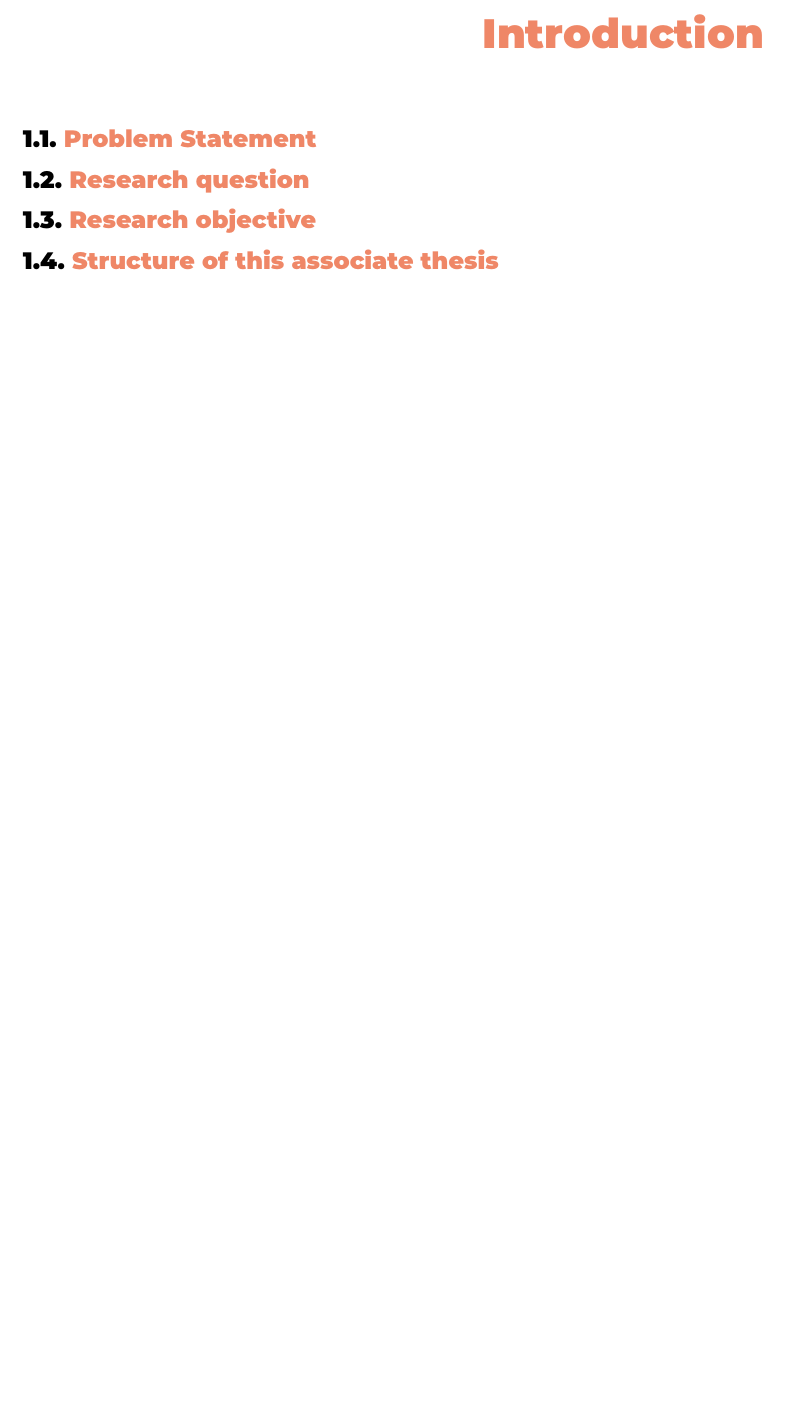
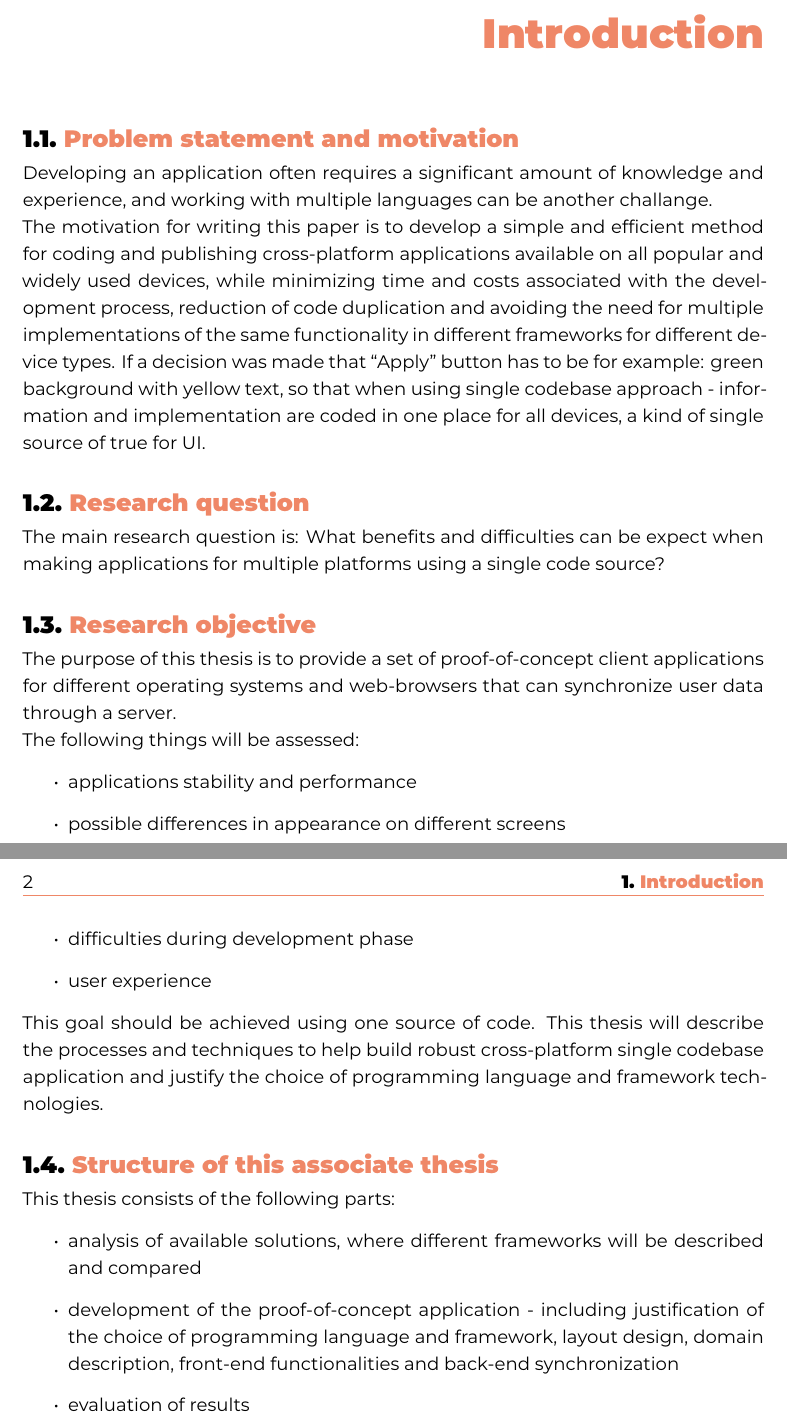
Before and after one commit to rafalhogent/latex-hogent-gradproef, a LaTeX thesis (gradproef/KowalskiRafalBP.tex, which reads gradproef/inleiding.tex): part of page 12 of 19 before the commit and two parts of pages 12 and 13 of 20 after it, the two joined at a grey line, cut so that both start at the same text, the shorter picture padded with empty space. Compiled offline with XeLaTeX; a LaTeX package or settings file that is missing is left out.

Commit message:
add introduction txt

```diff
--- a/gradproef/inleiding.tex
+++ b/gradproef/inleiding.tex
@@ -19,13 +19,18 @@
 %   \item \ldots
 % \end{itemize}
 
-\section{\IfLanguageName{dutch}{Probleemstelling}{Problem Statement}}%
+\section{\IfLanguageName{dutch}{Probleemstelling}{Problem statement and motivation}}%
 \label{sec:probleemstelling}
 
 % Uit je probleemstelling moet duidelijk zijn dat je onderzoek een meerwaarde heeft voor een concrete doelgroep.
 % De doelgroep moet goed gedefinieerd en afgelijnd zijn. Doelgroepen als ``bedrijven,'' ``KMO's'', systeembeheerders, enz.~zijn nog te vaag.
 % Als je een lijstje kan maken van de personen/organisaties die een meerwaarde zullen vinden in deze bachelorproef (dit is eigenlijk je steekproefkader), dan is dat een indicatie dat de doelgroep goed gedefinieerd is.
 % Dit kan een enkel bedrijf zijn of zelfs één persoon (je co-promotor/opdrachtgever).
+
+Developing an application often requires a significant amount of knowledge and experience, and working with multiple languages can be another challange.
+
+The motivation for writing this paper is to develop a simple and efficient method for coding and publishing cross-platform applications available on all popular and widely used devices, while minimizing time and costs associated with the development process, reduction of code duplication and avoiding the need for multiple implementations of the same functionality in different frameworks for different device types. If a decision was made that “Apply” button has to be for example: green background with yellow text, so that when using single codebase approach - information and implementation are coded in one place for all devices, a kind of single source of true for UI.
+
 
 \section{\IfLanguageName{dutch}{Onderzoeksvraag}{Research question}}%
 \label{sec:onderzoeksvraag}
@@ -35,12 +40,26 @@
 % Het opzoeken van bestaande informatie (bv. ``welke tools bestaan er voor deze toepassing?'') is dus geen onderzoeksvraag.
 % Je kan de onderzoeksvraag verder specifiëren in deelvragen. Bv.~als je onderzoek gaat over performantiemetingen, dan
 
+The main research question is:  What benefits and difficulties can be expect when making applications for multiple platforms using a single code source?
+
 \section{\IfLanguageName{dutch}{Onderzoeksdoelstelling}{Research objective}}%
 \label{sec:onderzoeksdoelstelling}
 
 % Wat is het beoogde resultaat van je graduaatsproef?
 % Wat zijn de criteria voor succes? Beschrijf die zo concreet mogelijk.
 % Gaat het bv.\ om een proof-of-concept, een prototype, een verslag met aanbevelingen, een vergelijkende studie, enz.
+
+The purpose of this thesis is to provide a set of proof-of-concept client applications for different operating systems and web-browsers that can synchronize user data through a server.
+
+The following things will be assessed:
+\begin{itemize}
+    \item  applications stability and performance
+    \item  possible differences in appearance on different screens
+    \item  difficulties during development phase
+    \item  user experience
+\end{itemize}
+This goal should be achieved using one source of code. This thesis will describe the processes and techniques to help build robust cross-platform single codebase application and justify the choice of programming language and framework technologies.
+
 
 \section{\IfLanguageName{dutch}{Opzet van deze graduaatsproef}{Structure of this associate thesis}}%
 \label{sec:opzet-graduaatsproef}
@@ -58,3 +77,10 @@
 % TODO: Vul hier aan voor je eigen hoofstukken, één of twee zinnen per hoofdstuk
 
 % In Hoofdstuk~\ref{ch:conclusie}, tenslotte, wordt de conclusie gegeven en een antwoord geformuleerd op de onderzoeksvragen. Daarbij wordt ook een aanzet gegeven voor toekomstig onderzoek binnen dit domein.
+
+This thesis consists of the following parts:
+\begin{itemize}
+    \item  analysis of available solutions, where different frameworks will be described and compared
+    \item  development of the proof-of-concept application - including justification of the choice of programming language and framework, layout design, domain description, front-end functionalities and back-end synchronization
+    \item evaluation of results
+\end{itemize}
```
